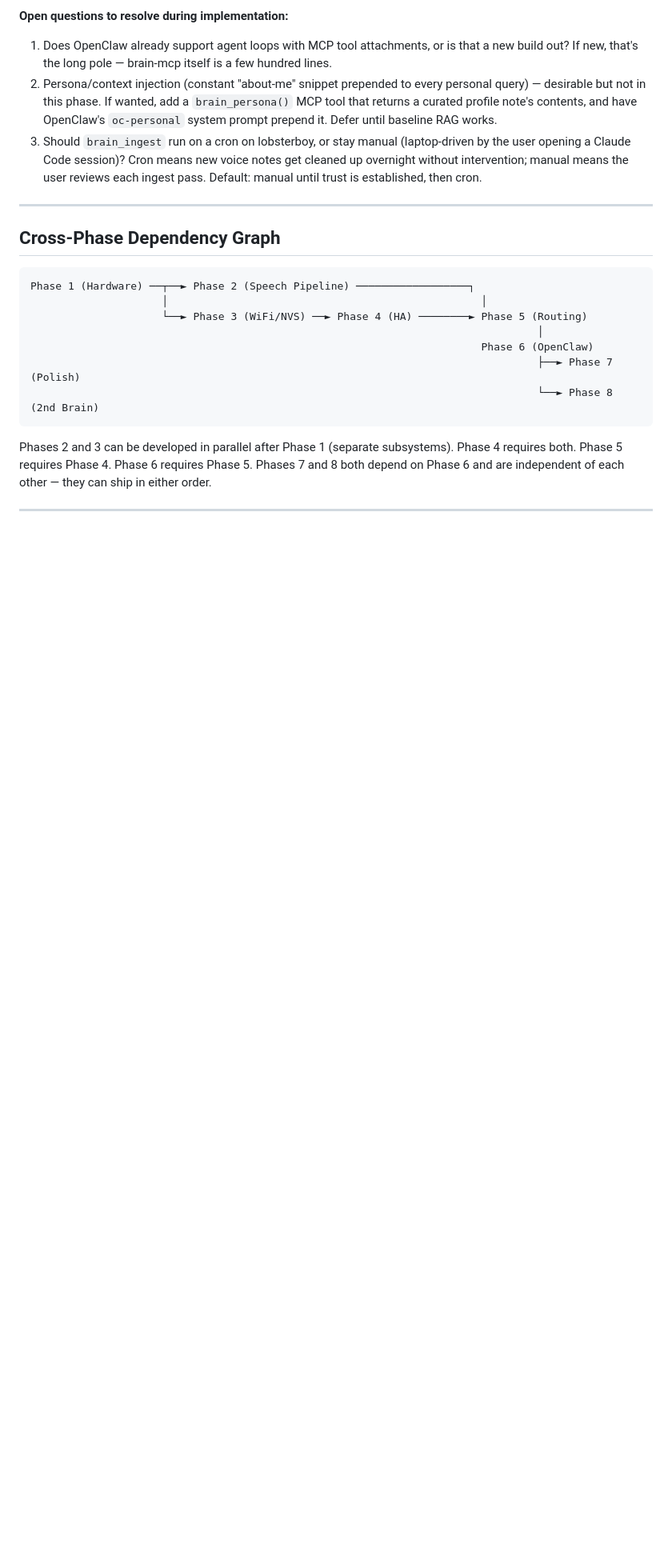
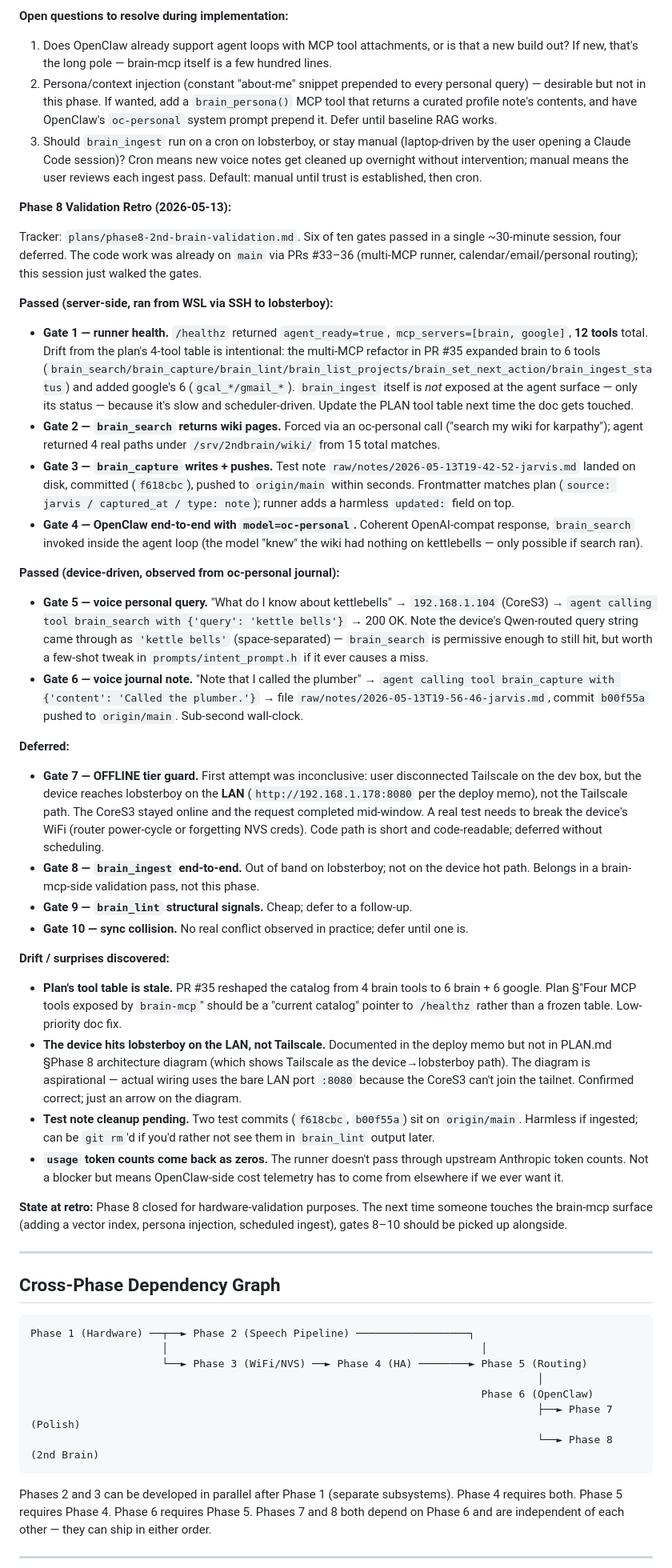
Before and after one commit to jarod7736/Project-Jarvis, a Markdown page: PLAN.md, the part around the change. Shown at 80% size. Drawn GitHub-style; blank space fills up the shorter version.

```diff
--- a/PLAN.md
+++ b/PLAN.md
@@ -950,6 +950,38 @@ The MCP server is a stdio child of OpenClaw, not a network daemon. Spawn-on-dema
 2. Persona/context injection (constant "about-me" snippet prepended to every personal query) — desirable but not in this phase. If wanted, add a `brain_persona()` MCP tool that returns a curated profile note's contents, and have OpenClaw's `oc-personal` system prompt prepend it. Defer until baseline RAG works.
 3. Should `brain_ingest` run on a cron on lobsterboy, or stay manual (laptop-driven by the user opening a Claude Code session)? Cron means new voice notes get cleaned up overnight without intervention; manual means the user reviews each ingest pass. Default: manual until trust is established, then cron.
 
+**Phase 8 Validation Retro (2026-05-13):**
+
+Tracker: `plans/phase8-2nd-brain-validation.md`. Six of ten gates passed in a single ~30-minute session, four deferred. The code work was already on `main` via PRs #33–36 (multi-MCP runner, calendar/email/personal routing); this session just walked the gates.
+
+**Passed (server-side, ran from WSL via SSH to lobsterboy):**
+
+- **Gate 1 — runner health.** `/healthz` returned `agent_ready=true`, `mcp_servers=[brain, google]`, **12 tools** total. Drift from the plan's 4-tool table is intentional: the multi-MCP refactor in PR #35 expanded brain to 6 tools (`brain_search/brain_capture/brain_lint/brain_list_projects/brain_set_next_action/brain_ingest_status`) and added google's 6 (`gcal_*/gmail_*`). `brain_ingest` itself is *not* exposed at the agent surface — only its status — because it's slow and scheduler-driven. Update the PLAN tool table next time the doc gets touched.
+- **Gate 2 — `brain_search` returns wiki pages.** Forced via an oc-personal call ("search my wiki for karpathy"); agent returned 4 real paths under `/srv/2ndbrain/wiki/` from 15 total matches.
+- **Gate 3 — `brain_capture` writes + pushes.** Test note `raw/notes/2026-05-13T19-42-52-jarvis.md` landed on disk, committed (`f618cbc`), pushed to `origin/main` within seconds. Frontmatter matches plan (`source: jarvis / captured_at / type: note`); runner adds a harmless `updated:` field on top.
+- **Gate 4 — OpenClaw end-to-end with `model=oc-personal`.** Coherent OpenAI-compat response, `brain_search` invoked inside the agent loop (the model "knew" the wiki had nothing on kettlebells — only possible if search ran).
+
+**Passed (device-driven, observed from oc-personal journal):**
+
+- **Gate 5 — voice personal query.** "What do I know about kettlebells" → `192.168.1.104` (CoreS3) → `agent calling tool brain_search with {'query': 'kettle bells'}` → 200 OK. Note the device's Qwen-routed query string came through as `'kettle bells'` (space-separated) — `brain_search` is permissive enough to still hit, but worth a few-shot tweak in `prompts/intent_prompt.h` if it ever causes a miss.
+- **Gate 6 — voice journal note.** "Note that I called the plumber" → `agent calling tool brain_capture with {'content': 'Called the plumber.'}` → file `raw/notes/2026-05-13T19-56-46-jarvis.md`, commit `b00f55a` pushed to `origin/main`. Sub-second wall-clock.
+
+**Deferred:**
+
+- **Gate 7 — OFFLINE tier guard.** First attempt was inconclusive: user disconnected Tailscale on the dev box, but the device reaches lobsterboy on the **LAN** (`http://192.168.1.178:8080` per the deploy memo), not the Tailscale path. The CoreS3 stayed online and the request completed mid-window. A real test needs to break the device's WiFi (router power-cycle or forgetting NVS creds). Code path is short and code-readable; deferred without scheduling.
+- **Gate 8 — `brain_ingest` end-to-end.** Out of band on lobsterboy; not on the device hot path. Belongs in a brain-mcp-side validation pass, not this phase.
+- **Gate 9 — `brain_lint` structural signals.** Cheap; defer to a follow-up.
+- **Gate 10 — sync collision.** No real conflict observed in practice; defer until one is.
+
+**Drift / surprises discovered:**
+
+- **Plan's tool table is stale.** PR #35 reshaped the catalog from 4 brain tools to 6 brain + 6 google. Plan §"Four MCP tools exposed by `brain-mcp`" should be a "current catalog" pointer to `/healthz` rather than a frozen table. Low-priority doc fix.
+- **The device hits lobsterboy on the LAN, not Tailscale.** Documented in the deploy memo but not in PLAN.md §Phase 8 architecture diagram (which shows Tailscale as the device→lobsterboy path). The diagram is aspirational — actual wiring uses the bare LAN port `:8080` because the CoreS3 can't join the tailnet. Confirmed correct; just an arrow on the diagram.
+- **Test note cleanup pending.** Two test commits (`f618cbc`, `b00f55a`) sit on `origin/main`. Harmless if ingested; can be `git rm`'d if you'd rather not see them in `brain_lint` output later.
+- **`usage` token counts come back as zeros.** The runner doesn't pass through upstream Anthropic token counts. Not a blocker but means OpenClaw-side cost telemetry has to come from elsewhere if we ever want it.
+
+**State at retro:** Phase 8 closed for hardware-validation purposes. The next time someone touches the brain-mcp surface (adding a vector index, persona injection, scheduled ingest), gates 8–10 should be picked up alongside.
+
 ---
 
 ## Cross-Phase Dependency Graph
```
Also changed, not shown: plans/phase8-2nd-brain-validation.md (added, +193 -0 lines).
